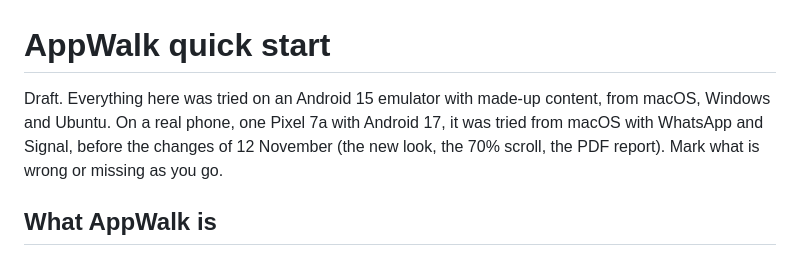
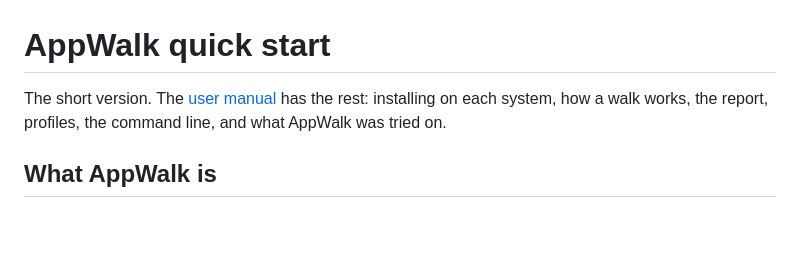
Before and after one commit to abrignoni/appwalk, a Markdown page: docs/QUICKSTART.md, the part around the change. Drawn GitHub-style; blank space fills up the shorter version.

```diff
--- a/docs/QUICKSTART.md
+++ b/docs/QUICKSTART.md
@@ -1,9 +1,7 @@
 # AppWalk quick start
 
-Draft. Everything here was tried on an Android 15 emulator with made-up content, from macOS, Windows
-and Ubuntu. On a real phone, one Pixel 7a with Android 17, it was tried from macOS with WhatsApp and
-Signal, before the changes of 12 November (the new look, the 70% scroll, the PDF report). Mark what
-is wrong or missing as you go.
+The short version. The [user manual](USER_MANUAL.md) has the rest: installing on each system, how a
+walk works, the report, profiles, the command line, and what AppWalk was tried on.
 
 ## What AppWalk is
 
```
Also changed, not shown: README.md (+2 -1 lines), docs/USER_MANUAL.md (added, +582 -0 lines), docs/img/report_cover.png (added), docs/img/report_page.png (added).
